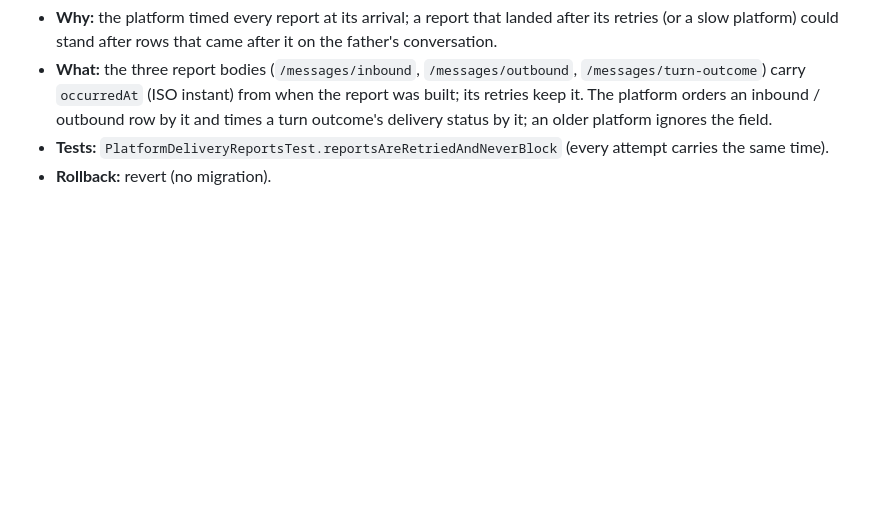
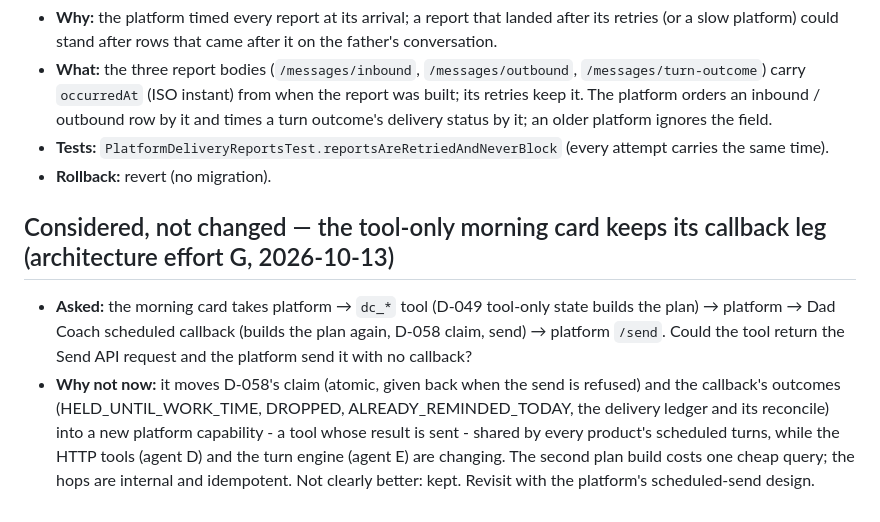
Before and after one commit to orenGaifman/dad-coach, a Markdown page: docs/implementation/DECISIONS.md, the part around the change. Drawn GitHub-style; blank space fills up the shorter version.

Commit message:
Docs: the tool-only morning card keeps its callback leg (architecture effort G item 6, considered)
Co-Authored-By: Claude Opus 5.5 <noreply@anthropic.com>

```diff
--- a/docs/implementation/DECISIONS.md
+++ b/docs/implementation/DECISIONS.md
@@ -1474,3 +1474,14 @@ off in the admin, exactly like in Big Boss" (Big Boss D-176, same code shape, sa
   row by it and times a turn outcome's delivery status by it; an older platform ignores the field.
 - **Tests:** `PlatformDeliveryReportsTest.reportsAreRetriedAndNeverBlock` (every attempt carries the same time).
 - **Rollback:** revert (no migration).
+
+## Considered, not changed — the tool-only morning card keeps its callback leg (architecture effort G, 2026-10-13)
+
+- **Asked:** the morning card takes platform → `dc_*` tool (D-049 tool-only state builds the plan) → platform → Dad Coach
+  scheduled callback (builds the plan again, D-058 claim, send) → platform `/send`. Could the tool return the Send API
+  request and the platform send it with no callback?
+- **Why not now:** it moves D-058's claim (atomic, given back when the send is refused) and the callback's outcomes
+  (HELD_UNTIL_WORK_TIME, DROPPED, ALREADY_REMINDED_TODAY, the delivery ledger and its reconcile) into a new platform
+  capability - a tool whose result is sent - shared by every product's scheduled turns, while the HTTP tools (agent D)
+  and the turn engine (agent E) are changing. The second plan build costs one cheap query; the hops are internal and
+  idempotent. Not clearly better: kept. Revisit with the platform's scheduled-send design.
```
